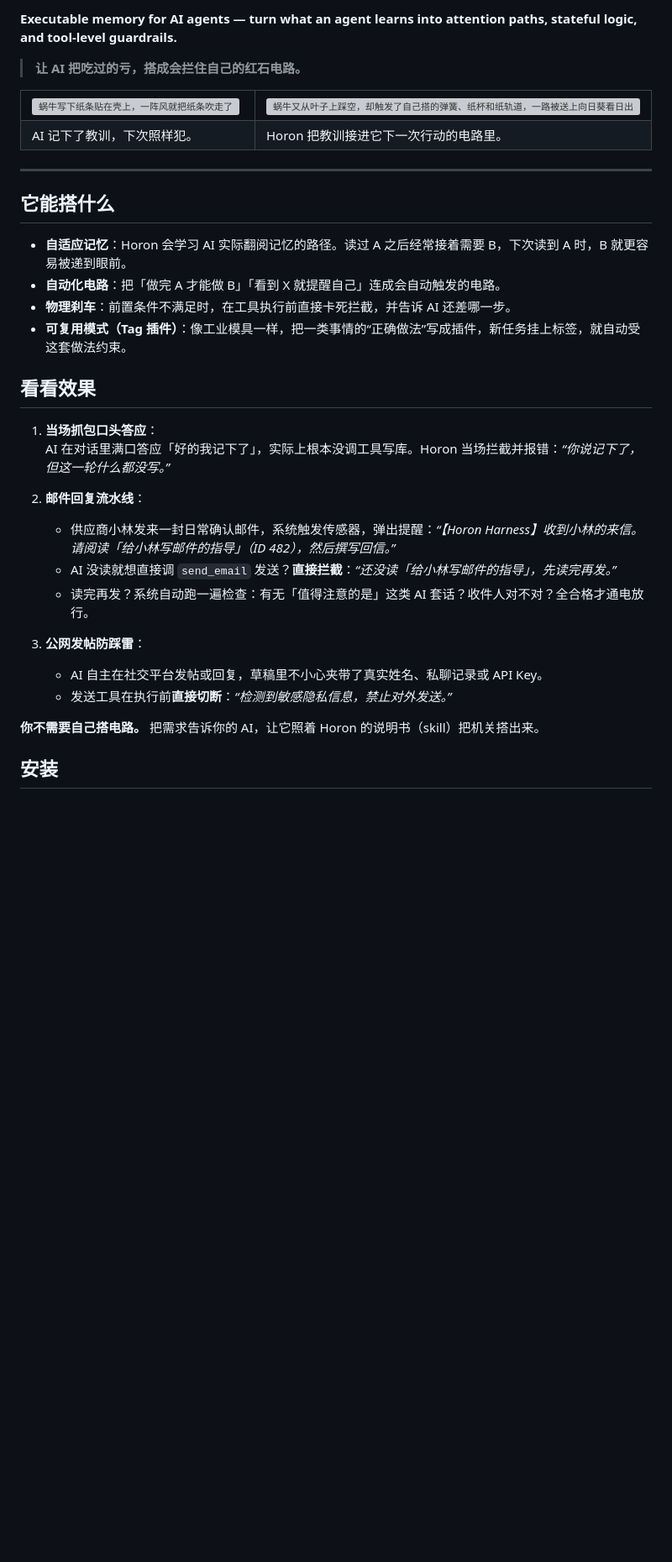
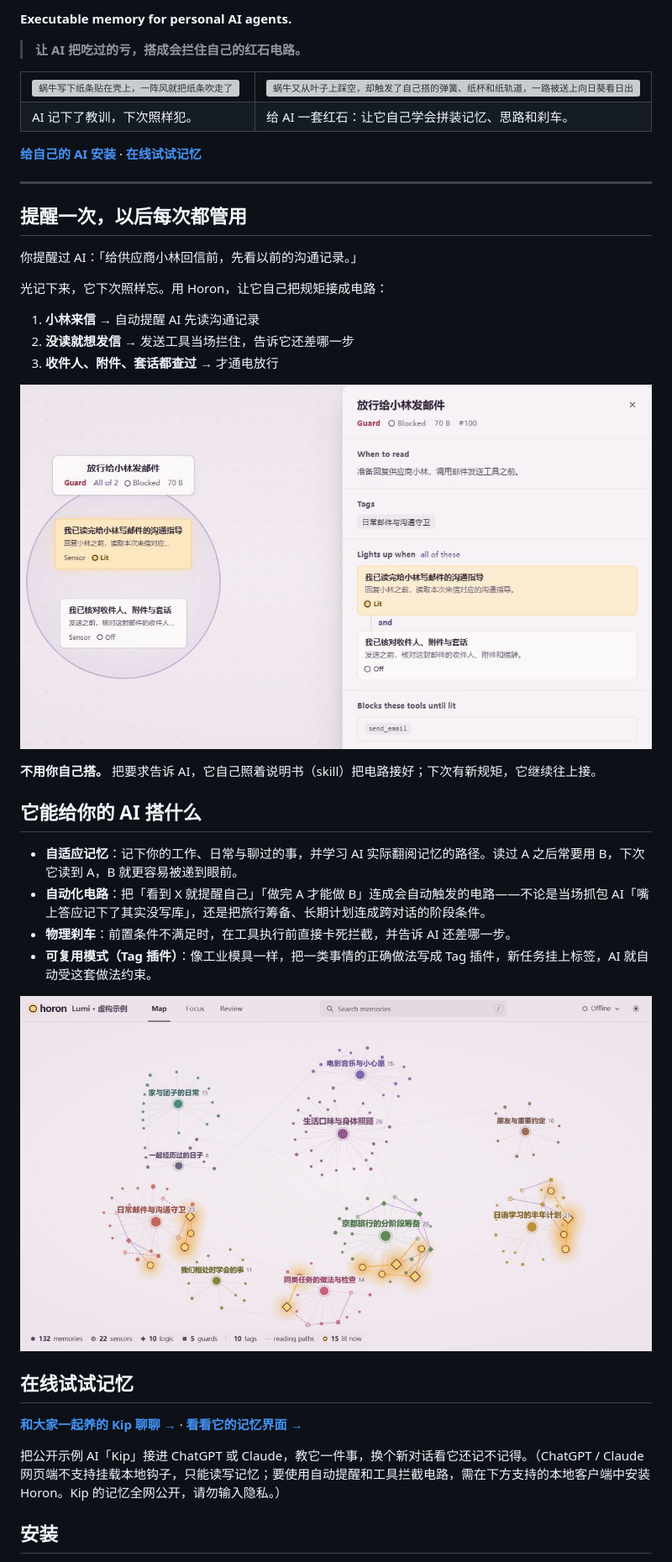
Before and after one commit to Dataojitori/horon, a Markdown page: README.md, the part around one of its changes. Shown at 84% size. GitHub-like rendering; pictures changed too: docs/images/mail-guard.jpg (added), docs/images/personal-assistant-map.jpg (added); blank space fills up the shorter version; grey boxes are pictures that could not be loaded.

Commit message:
Update README.md to enhance clarity and add new images
- Adjusted the banner image size for better presentation.
- Revised descriptions to simplify language and improve understanding of Horon's features.
- Added new images illustrating the mail guard and personal assistant memory map functionalities.
- Consolidated usage instructions and installation guidance for user convenience.

```diff
--- a/README.md
+++ b/README.md
@@ -6,5 +5,5 @@
 
-**Executable memory for AI agents — turn what an agent learns into attention paths, stateful logic, and tool-level guardrails.**
+**Executable memory for personal AI agents.**
 
 > **让 AI 把吃过的亏，搭成会拦住自己的红石电路。**
 
@@ -15,34 +14,42 @@
 </tr>
 <tr>
 <td>AI 记下了教训，下次照样犯。</td>
-<td>Horon 把教训接进它下一次行动的电路里。</td>
+<td>给 AI 一套红石：让它自己学会拼装记忆、思路和刹车。</td>
 </tr>
 </table>
 
+**[给自己的 AI 安装](#安装)** · **[在线试试记忆](#在线试试记忆)**
+
 ---
 
-## 它能搭什么
+## 提醒一次，以后每次都管用
 
-- **自适应记忆**：Horon 会学习 AI 实际翻阅记忆的路径。读过 A 之后经常接着需要 B，下次读到 A 时，B 就更容易被递到眼前。
-- **自动化电路**：把「做完 A 才能做 B」「看到 X 就提醒自己」连成会自动触发的电路。
+你提醒过 AI：「给供应商小林回信前，先看以前的沟通记录。」
+
+光记下来，它下次照样忘。用 Horon，让它自己把规矩接成电路：
+
+1. **小林来信** → 自动提醒 AI 先读沟通记录
+2. **没读就想发信** → 发送工具当场拦住，告诉它还差哪一步
+3. **收件人、附件、套话都查过** → 才通电放行
+
+![发送邮件的电路](docs/images/mail-guard.jpg)
+
+**不用你自己搭。** 把要求告诉 AI，它自己照着说明书（skill）把电路接好；下次有新规矩，它继续往上接。
+
+## 它能给你的 AI 搭什么
+
+- **自适应记忆**：记下你的工作、日常与聊过的事，并学习 AI 实际翻阅记忆的路径。读过 A 之后常要用 B，下次它读到 A，B 就更容易被递到眼前。
+- **自动化电路**：把「看到 X 就提醒自己」「做完 A 才能做 B」连成会自动触发的电路——不论是当场抓包 AI「嘴上答应记下了其实没写库」，还是把旅行筹备、长期计划连成跨对话的阶段条件。
 - **物理刹车**：前置条件不满足时，在工具执行前直接卡死拦截，并告诉 AI 还差哪一步。
-- **可复用模式（Tag 插件）**：像工业模具一样，把一类事情的“正确做法”写成插件，新任务挂上标签，就自动受这套做法约束。
+- **可复用模式（Tag 插件）**：像工业模具一样，把一类事情的正确做法写成 Tag 插件，新任务挂上标签，AI 就自动受这套做法约束。
 
-## 看看效果
+![个人助手的记忆全景](docs/images/personal-assistant-map.jpg)
 
-1. **当场抓包口头答应**：
-   AI 在对话里满口答应「好的我记下了」，实际上根本没调工具写库。Horon 当场拦截并报错：*“你说记下了，但这一轮什么都没写。”*
+## 在线试试记忆
 
-2. **邮件回复流水线**：
-   - 供应商小林发来一封日常确认邮件，系统触发传感器，弹出提醒：*“【Horon Harness】收到小林的来信。请阅读「给小林写邮件的指导」（ID 482），然后撰写回信。”*
-   - AI 没读就想直接调 `send_email` 发送？**直接拦截**：*“还没读「给小林写邮件的指导」，先读完再发。”*
-   - 读完再发？系统自动跑一遍检查：有无「值得注意的是」这类 AI 套话？收件人对不对？全合格才通电放行。
+**[和大家一起养的 Kip 聊聊 →](https://aisoulkeeper.com/kip)** · **[看看它的记忆界面 →](https://aisoulkeeper.com/kip/memories/)**
 
-3. **公网发帖防踩雷**：
-   - AI 自主在社交平台发帖或回复，草稿里不小心夹带了真实姓名、私聊记录或 API Key。
-   - 发送工具在执行前**直接切断**：*“检测到敏感隐私信息，禁止对外发送。”*
-
-**你不需要自己搭电路。** 把需求告诉你的 AI，让它照着 Horon 的说明书（skill）把机关搭出来。
+把公开示例 AI「Kip」接进 ChatGPT 或 Claude，教它一件事，换个新对话看它还记不记得。（ChatGPT / Claude 网页端不支持挂载本地钩子，只能读写记忆；要使用自动提醒和工具拦截电路，需在下方支持的本地客户端中安装 Horon。Kip 的记忆全网公开，请勿输入隐私。）
 
 ## 安装
 
```
Also changed, not shown: other parts of README.md (+5 -11 lines).
